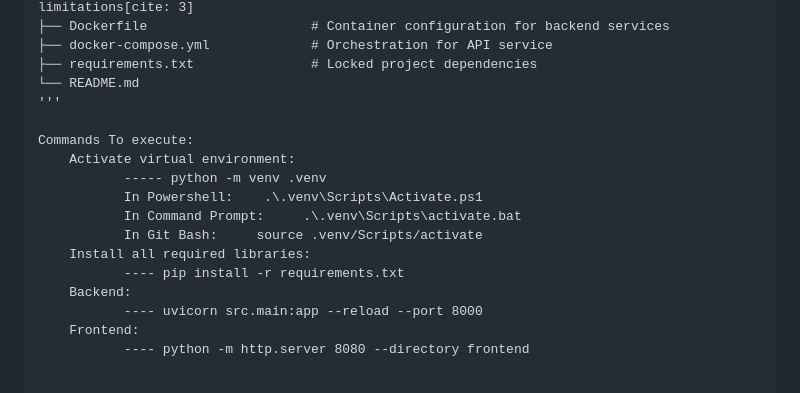
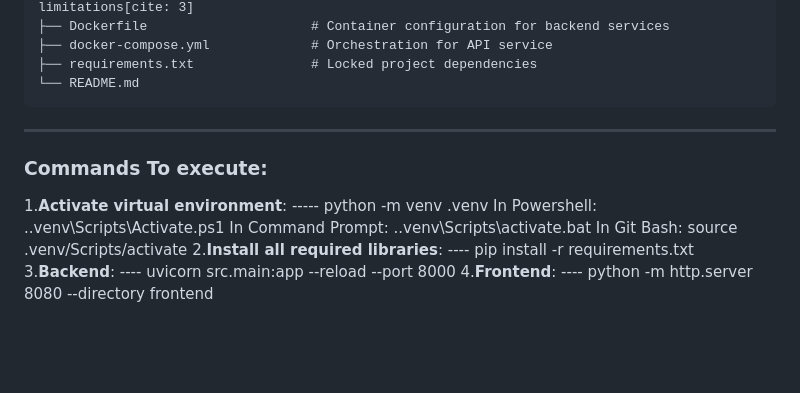
Before and after one commit to MohammedDayyan/aiqon-shipment-optimizer, a Markdown page: README.md, the part around the change. Rendered like a GitHub page; blank space fills up the shorter version.

Commit message:
Update README with project overview and commands

````diff
--- a/README.md
+++ b/README.md
@@ -86,17 +86,18 @@ aiqon-shipment-optimizer/
 ├── docker-compose.yml             # Orchestration for API service
 ├── requirements.txt               # Locked project dependencies
 └── README.md
-'''
+```
+---
 
-Commands To execute:
-    Activate virtual environment:
+### Commands To execute:
+  1.**Activate virtual environment**:
            ----- python -m venv .venv
            In Powershell:    .\.venv\Scripts\Activate.ps1
            In Command Prompt:     .\.venv\Scripts\activate.bat
            In Git Bash:     source .venv/Scripts/activate
-    Install all required libraries:
+  2.**Install all required libraries**:
            ---- pip install -r requirements.txt
-    Backend:
+  3.**Backend**:
            ---- uvicorn src.main:app --reload --port 8000
-    Frontend:
+  4.**Frontend**:
            ---- python -m http.server 8080 --directory frontend
````
